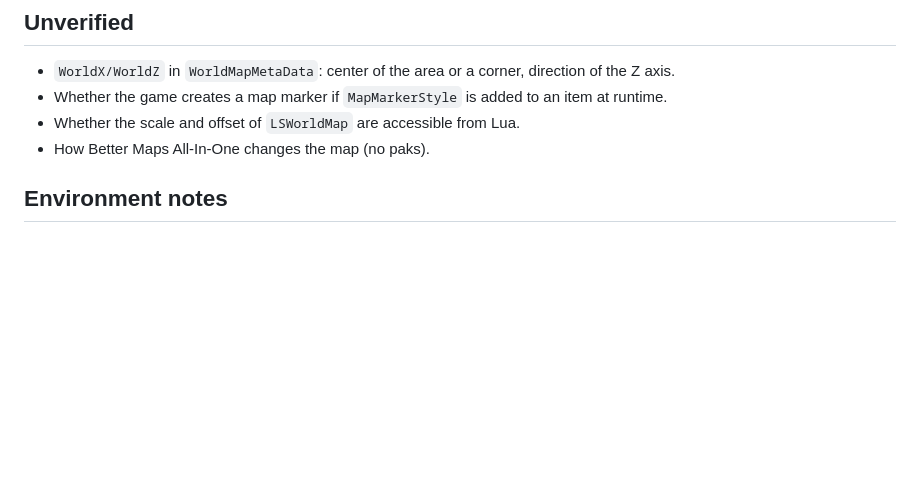
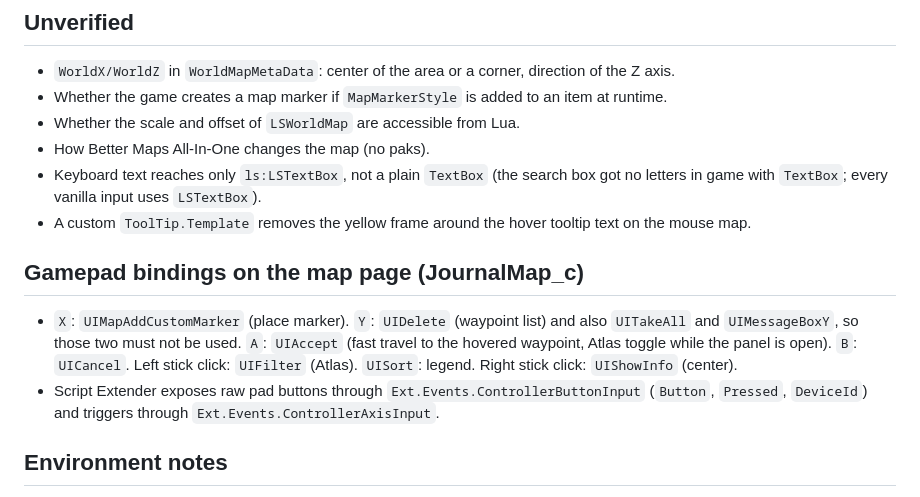
Before and after one commit to bvffblvde/BG3-Atlas, a Markdown page: docs/PROGRESS.md, the part around the change. GitHub-like rendering; blank space fills up the shorter version.

Commit message:
Fix search input, panel overlap, pad hints and tooltip frame

```diff
--- a/docs/PROGRESS.md
+++ b/docs/PROGRESS.md
@@ -136,6 +136,13 @@ Remaining:
 - Whether the game creates a map marker if `MapMarkerStyle` is added to an item at runtime.
 - Whether the scale and offset of `LSWorldMap` are accessible from Lua.
 - How Better Maps All-In-One changes the map (no paks).
+- Keyboard text reaches only `ls:LSTextBox`, not a plain `TextBox` (the search box got no letters in game with `TextBox`; every vanilla input uses `LSTextBox`).
+- A custom `ToolTip.Template` removes the yellow frame around the hover tooltip text on the mouse map.
+
+## Gamepad bindings on the map page (JournalMap_c)
+
+- `X`: `UIMapAddCustomMarker` (place marker). `Y`: `UIDelete` (waypoint list) and also `UITakeAll` and `UIMessageBoxY`, so those two must not be used. `A`: `UIAccept` (fast travel to the hovered waypoint, Atlas toggle while the panel is open). `B`: `UICancel`. Left stick click: `UIFilter` (Atlas). `UISort`: legend. Right stick click: `UIShowInfo` (center).
+- Script Extender exposes raw pad buttons through `Ext.Events.ControllerButtonInput` (`Button`, `Pressed`, `DeviceId`) and triggers through `Ext.Events.ControllerAxisInput`.
 
 ## Environment notes
 
```
Also changed, not shown: README.md (+2 -2 lines), README.uk.md (+2 -2 lines), .github/assets/legend.png, 6 other files.
